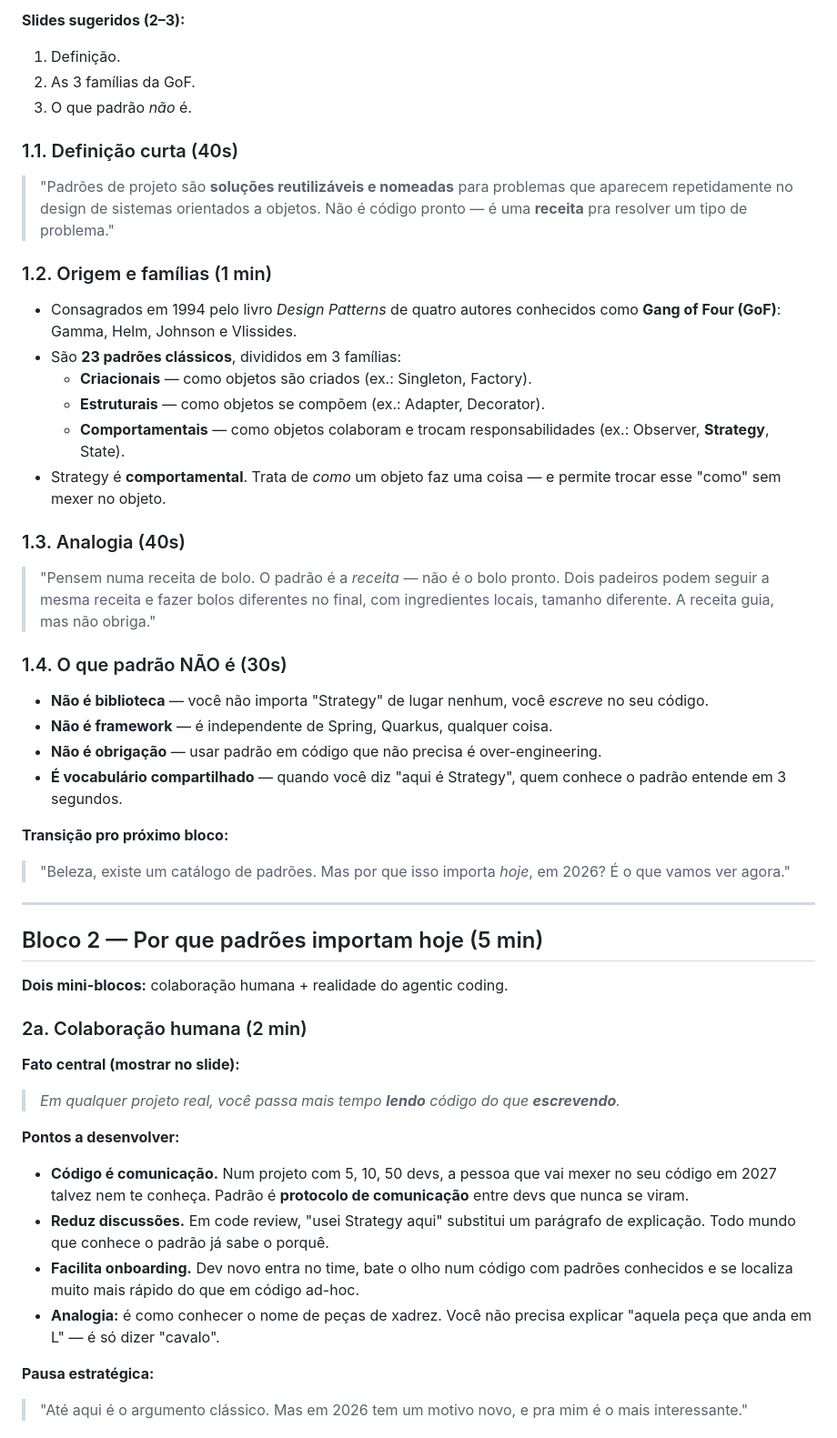
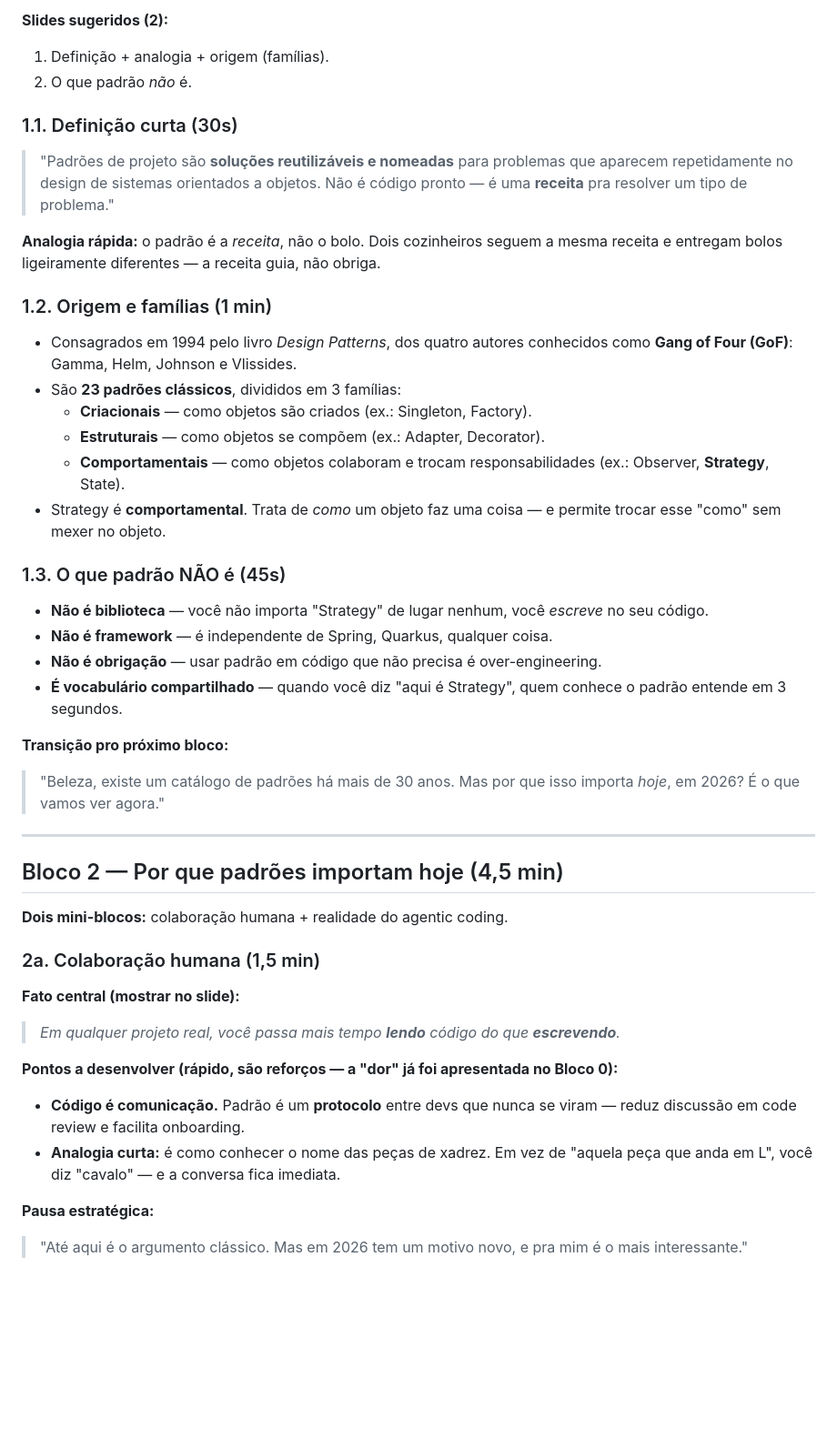
Before and after one commit to Eliezir/strategy, a Markdown page: roteiro.md, the part around one of its changes. Shown at 91% size. Rendered like a GitHub page; blank space fills up the shorter version.

```diff
--- a/roteiro.md
+++ b/roteiro.md
@@ -39,27 +88,24 @@
 
-**Slides sugeridos (2–3):**
-1. Definição.
-2. As 3 famílias da GoF.
-3. O que padrão *não* é.
+**Slides sugeridos (2):**
+1. Definição + analogia + origem (famílias).
+2. O que padrão *não* é.
 
-### 1.1. Definição curta (40s)
+### 1.1. Definição curta (30s)
 
 > "Padrões de projeto são **soluções reutilizáveis e nomeadas** para problemas que aparecem repetidamente no design de sistemas orientados a objetos. Não é código pronto — é uma **receita** pra resolver um tipo de problema."
 
+**Analogia rápida:** o padrão é a *receita*, não o bolo. Dois cozinheiros seguem a mesma receita e entregam bolos ligeiramente diferentes — a receita guia, não obriga.
+
 ### 1.2. Origem e famílias (1 min)
 
-- Consagrados em 1994 pelo livro *Design Patterns* de quatro autores conhecidos como **Gang of Four (GoF)**: Gamma, Helm, Johnson e Vlissides.
+- Consagrados em 1994 pelo livro *Design Patterns*, dos quatro autores conhecidos como **Gang of Four (GoF)**: Gamma, Helm, Johnson e Vlissides.
 - São **23 padrões clássicos**, divididos em 3 famílias:
   - **Criacionais** — como objetos são criados (ex.: Singleton, Factory).
   - **Estruturais** — como objetos se compõem (ex.: Adapter, Decorator).
   - **Comportamentais** — como objetos colaboram e trocam responsabilidades (ex.: Observer, **Strategy**, State).
 - Strategy é **comportamental**. Trata de *como* um objeto faz uma coisa — e permite trocar esse "como" sem mexer no objeto.
 
-### 1.3. Analogia (40s)
-
-> "Pensem numa receita de bolo. O padrão é a *receita* — não é o bolo pronto. Dois padeiros podem seguir a mesma receita e fazer bolos diferentes no final, com ingredientes locais, tamanho diferente. A receita guia, mas não obriga."
-
-### 1.4. O que padrão NÃO é (30s)
+### 1.3. O que padrão NÃO é (45s)
 
 - **Não é biblioteca** — você não importa "Strategy" de lugar nenhum, você *escreve* no seu código.
 - **Não é framework** — é independente de Spring, Quarkus, qualquer coisa.
@@ -67,25 +113,23 @@
 - **É vocabulário compartilhado** — quando você diz "aqui é Strategy", quem conhece o padrão entende em 3 segundos.
 
 **Transição pro próximo bloco:**
-> "Beleza, existe um catálogo de padrões. Mas por que isso importa *hoje*, em 2026? É o que vamos ver agora."
+> "Beleza, existe um catálogo de padrões há mais de 30 anos. Mas por que isso importa *hoje*, em 2026? É o que vamos ver agora."
 
 ---
 
-## Bloco 2 — Por que padrões importam hoje (5 min)
+## Bloco 2 — Por que padrões importam hoje (4,5 min)
 
 **Dois mini-blocos:** colaboração humana + realidade do agentic coding.
 
-### 2a. Colaboração humana (2 min)
+### 2a. Colaboração humana (1,5 min)
 
 **Fato central (mostrar no slide):**
 > *Em qualquer projeto real, você passa mais tempo **lendo** código do que **escrevendo**.*
 
-**Pontos a desenvolver:**
+**Pontos a desenvolver (rápido, são reforços — a "dor" já foi apresentada no Bloco 0):**
 
-- **Código é comunicação.** Num projeto com 5, 10, 50 devs, a pessoa que vai mexer no seu código em 2027 talvez nem te conheça. Padrão é **protocolo de comunicação** entre devs que nunca se viram.
-- **Reduz discussões.** Em code review, "usei Strategy aqui" substitui um parágrafo de explicação. Todo mundo que conhece o padrão já sabe o porquê.
-- **Facilita onboarding.** Dev novo entra no time, bate o olho num código com padrões conhecidos e se localiza muito mais rápido do que em código ad-hoc.
-- **Analogia:** é como conhecer o nome de peças de xadrez. Você não precisa explicar "aquela peça que anda em L" — é só dizer "cavalo".
+- **Código é comunicação.** Padrão é um **protocolo** entre devs que nunca se viram — reduz discussão em code review e facilita onboarding.
+- **Analogia curta:** é como conhecer o nome das peças de xadrez. Em vez de "aquela peça que anda em L", você diz "cavalo" — e a conversa fica imediata.
 
 **Pausa estratégica:**
 > "Até aqui é o argumento clássico. Mas em 2026 tem um motivo novo, e pra mim é o mais interessante."
```
Also changed, not shown: other parts of roteiro.md (+93 -11 lines).
